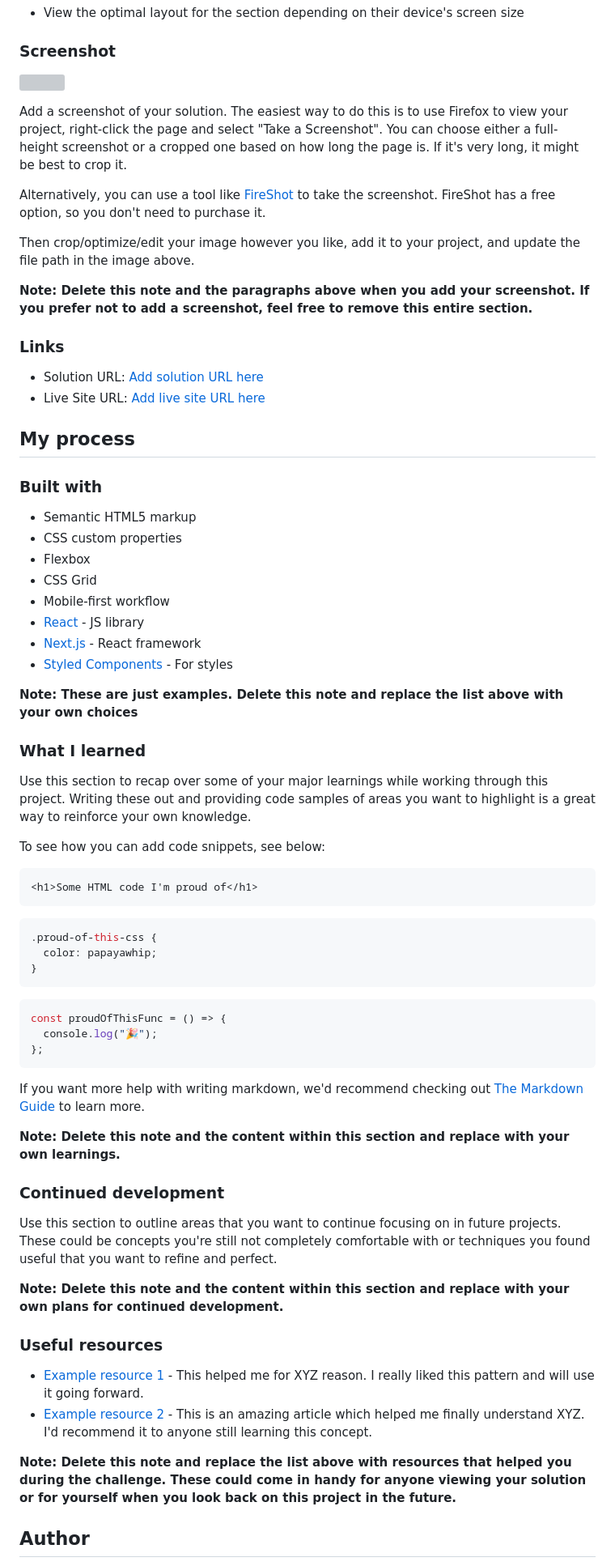
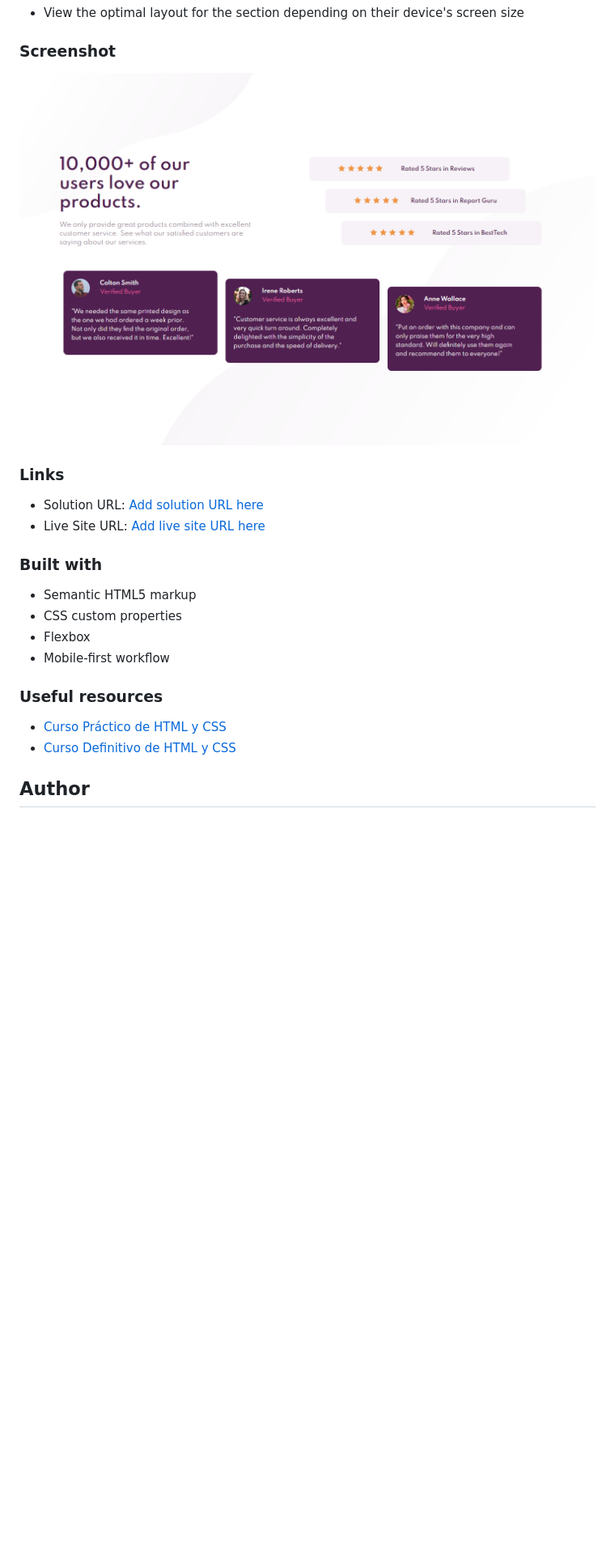
Before and after one commit to LeoCode0/socialProof, a Markdown page: README.md, the part around the change printed below. Shown: that part at 81% size. Rendered like a GitHub page; pictures changed too: screenshot.png (added); blank space fills up the shorter version; grey boxes are pictures that could not be loaded.

Commit message:
[README] update

````diff
--- a/README.md
+++ b/README.md
@@ -10,74 +10,24 @@ Users should be able to:
 
 ### Screenshot
 
-![](./screenshot.jpg)
-
-Add a screenshot of your solution. The easiest way to do this is to use Firefox to view your project, right-click the page and select "Take a Screenshot". You can choose either a full-height screenshot or a cropped one based on how long the page is. If it's very long, it might be best to crop it.
-
-Alternatively, you can use a tool like [FireShot](https://getfireshot.com/) to take the screenshot. FireShot has a free option, so you don't need to purchase it.
-
-Then crop/optimize/edit your image however you like, add it to your project, and update the file path in the image above.
-
-**Note: Delete this note and the paragraphs above when you add your screenshot. If you prefer not to add a screenshot, feel free to remove this entire section.**
+![](./screenshot.png)
 
 ### Links
 
 - Solution URL: [Add solution URL here](https://your-solution-url.com)
 - Live Site URL: [Add live site URL here](https://your-live-site-url.com)
 
-## My process
-
 ### Built with
 
 - Semantic HTML5 markup
 - CSS custom properties
 - Flexbox
-- CSS Grid
 - Mobile-first workflow
-- [React](https://reactjs.org/) - JS library
-- [Next.js](https://nextjs.org/) - React framework
-- [Styled Components](https://styled-components.com/) - For styles
-
-**Note: These are just examples. Delete this note and replace the list above with your own choices**
-
-### What I learned
-
-Use this section to recap over some of your major learnings while working through this project. Writing these out and providing code samples of areas you want to highlight is a great way to reinforce your own knowledge.
-
-To see how you can add code snippets, see below:
-
-```html
-<h1>Some HTML code I'm proud of</h1>
-```
-
-```css
-.proud-of-this-css {
-  color: papayawhip;
-}
-```
-
-```js
-const proudOfThisFunc = () => {
-  console.log("🎉");
-};
-```
-
-If you want more help with writing markdown, we'd recommend checking out [The Markdown Guide](https://www.markdownguide.org/) to learn more.
-
-**Note: Delete this note and the content within this section and replace with your own learnings.**
-
-### Continued development
-
-Use this section to outline areas that you want to continue focusing on in future projects. These could be concepts you're still not completely comfortable with or techniques you found useful that you want to refine and perfect.
-
-**Note: Delete this note and the content within this section and replace with your own plans for continued development.**
 
 ### Useful resources
 
-- [Example resource 1](https://www.example.com) - This helped me for XYZ reason. I really liked this pattern and will use it going forward.
-- [Example resource 2](https://www.example.com) - This is an amazing article which helped me finally understand XYZ. I'd recommend it to anyone still learning this concept.
-
-**Note: Delete this note and replace the list above with resources that helped you during the challenge. These could come in handy for anyone viewing your solution or for yourself when you look back on this project in the future.**
+- [Curso Práctico de HTML y CSS](https://platzi.com/clases/html-practico/)
+- [Curso Definitivo de HTML y CSS](https://platzi.com/clases/html-css/)
 
 ## Author
 
````
Also changed, not shown: other parts of README.md (+1 -9 lines).
